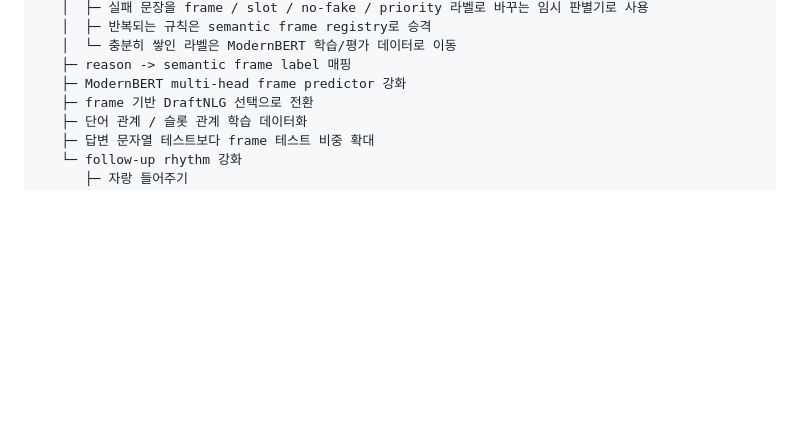
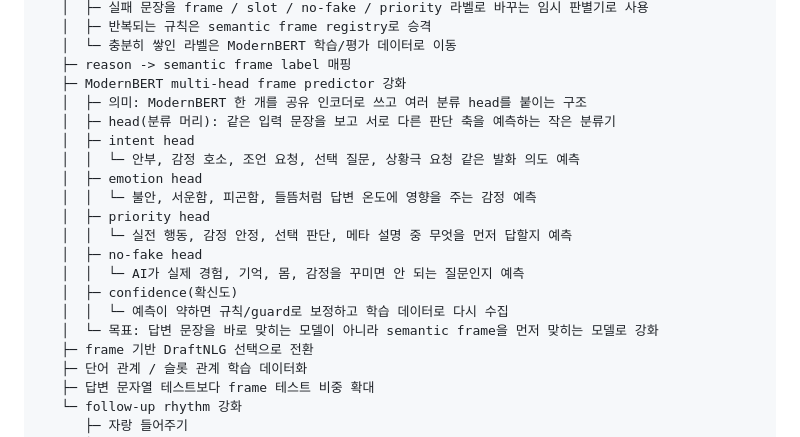
Before and after one commit to snvoosy-arch/ai-companion-response-learning, a Markdown page: docs/black-mindmap.md, the part around the change. Rendered like a GitHub page; blank space fills up the shorter version.

Commit message:
Explain ModernBERT multi-head frame predictor

```diff
--- a/docs/black-mindmap.md
+++ b/docs/black-mindmap.md
@@ -215,6 +215,19 @@ Black Companion Bot
    │  └─ 충분히 쌓인 라벨은 ModernBERT 학습/평가 데이터로 이동
    ├─ reason -> semantic frame label 매핑
    ├─ ModernBERT multi-head frame predictor 강화
+   │  ├─ 의미: ModernBERT 한 개를 공유 인코더로 쓰고 여러 분류 head를 붙이는 구조
+   │  ├─ head(분류 머리): 같은 입력 문장을 보고 서로 다른 판단 축을 예측하는 작은 분류기
+   │  ├─ intent head
+   │  │  └─ 안부, 감정 호소, 조언 요청, 선택 질문, 상황극 요청 같은 발화 의도 예측
+   │  ├─ emotion head
+   │  │  └─ 불안, 서운함, 피곤함, 들뜸처럼 답변 온도에 영향을 주는 감정 예측
+   │  ├─ priority head
+   │  │  └─ 실전 행동, 감정 안정, 선택 판단, 메타 설명 중 무엇을 먼저 답할지 예측
+   │  ├─ no-fake head
+   │  │  └─ AI가 실제 경험, 기억, 몸, 감정을 꾸미면 안 되는 질문인지 예측
+   │  ├─ confidence(확신도)
+   │  │  └─ 예측이 약하면 규칙/guard로 보정하고 학습 데이터로 다시 수집
+   │  └─ 목표: 답변 문장을 바로 맞히는 모델이 아니라 semantic frame을 먼저 맞히는 모델로 강화
    ├─ frame 기반 DraftNLG 선택으로 전환
    ├─ 단어 관계 / 슬롯 관계 학습 데이터화
    ├─ 답변 문자열 테스트보다 frame 테스트 비중 확대
```
